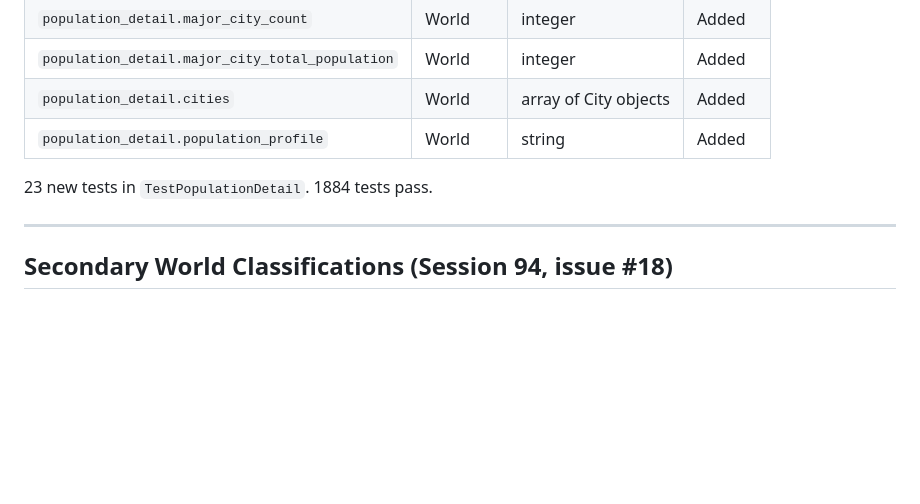
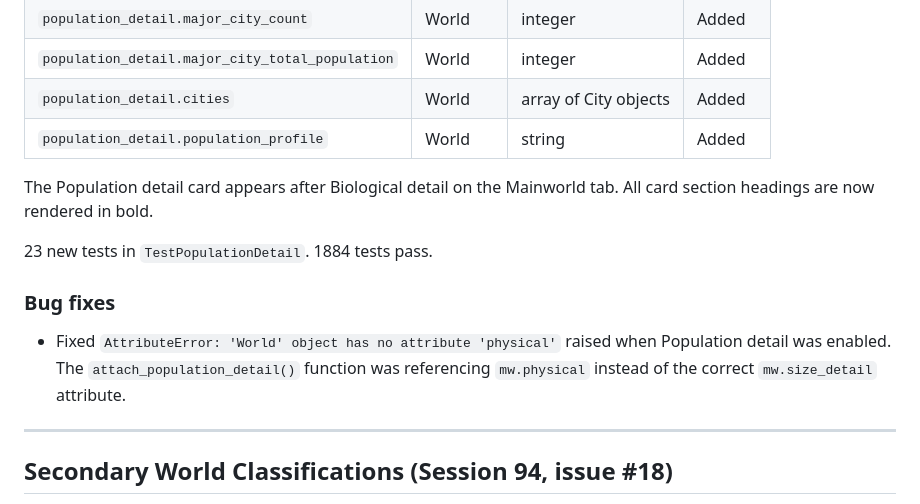
Before and after one commit to Elured-code/traveller-world-gen, a Markdown page: docs/release-v1.5.0.md, the part around the change. GitHub-like rendering; blank space fills up the shorter version.

```diff
--- a/docs/release-v1.5.0.md
+++ b/docs/release-v1.5.0.md
@@ -59,7 +59,16 @@ on the mainworld HTML display below the Habitability card.
 | `population_detail.cities` | World | array of City objects | Added |
 | `population_detail.population_profile` | World | string | Added |
 
+The Population detail card appears after Biological detail on the Mainworld tab.
+All card section headings are now rendered in bold.
+
 23 new tests in `TestPopulationDetail`. 1884 tests pass.
+
+### Bug fixes
+
+- Fixed `AttributeError: 'World' object has no attribute 'physical'` raised when
+  Population detail was enabled. The `attach_population_detail()` function was
+  referencing `mw.physical` instead of the correct `mw.size_detail` attribute.
 
 ---
 
```
Also changed, not shown: RELEASE-NOTES.md (+5 -1 lines).
